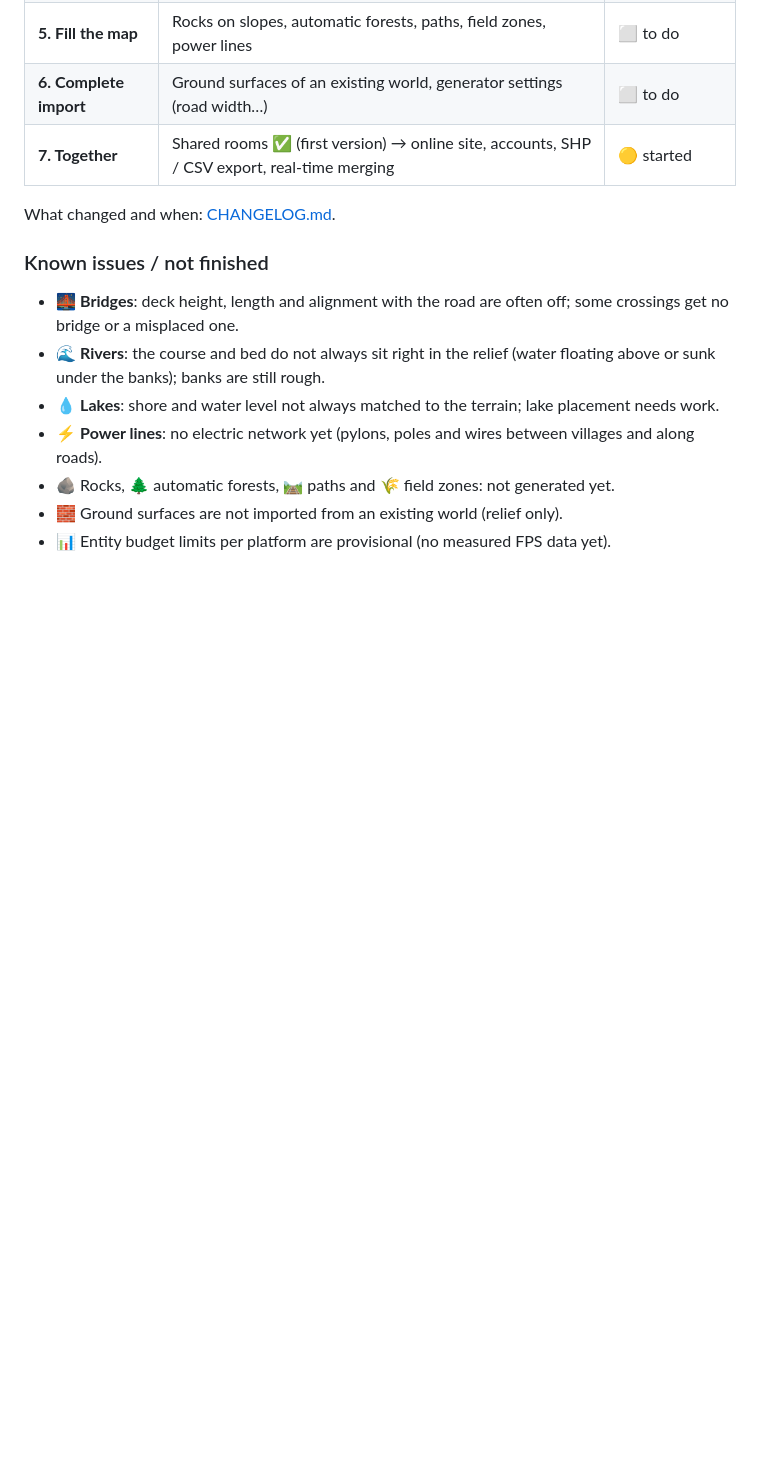
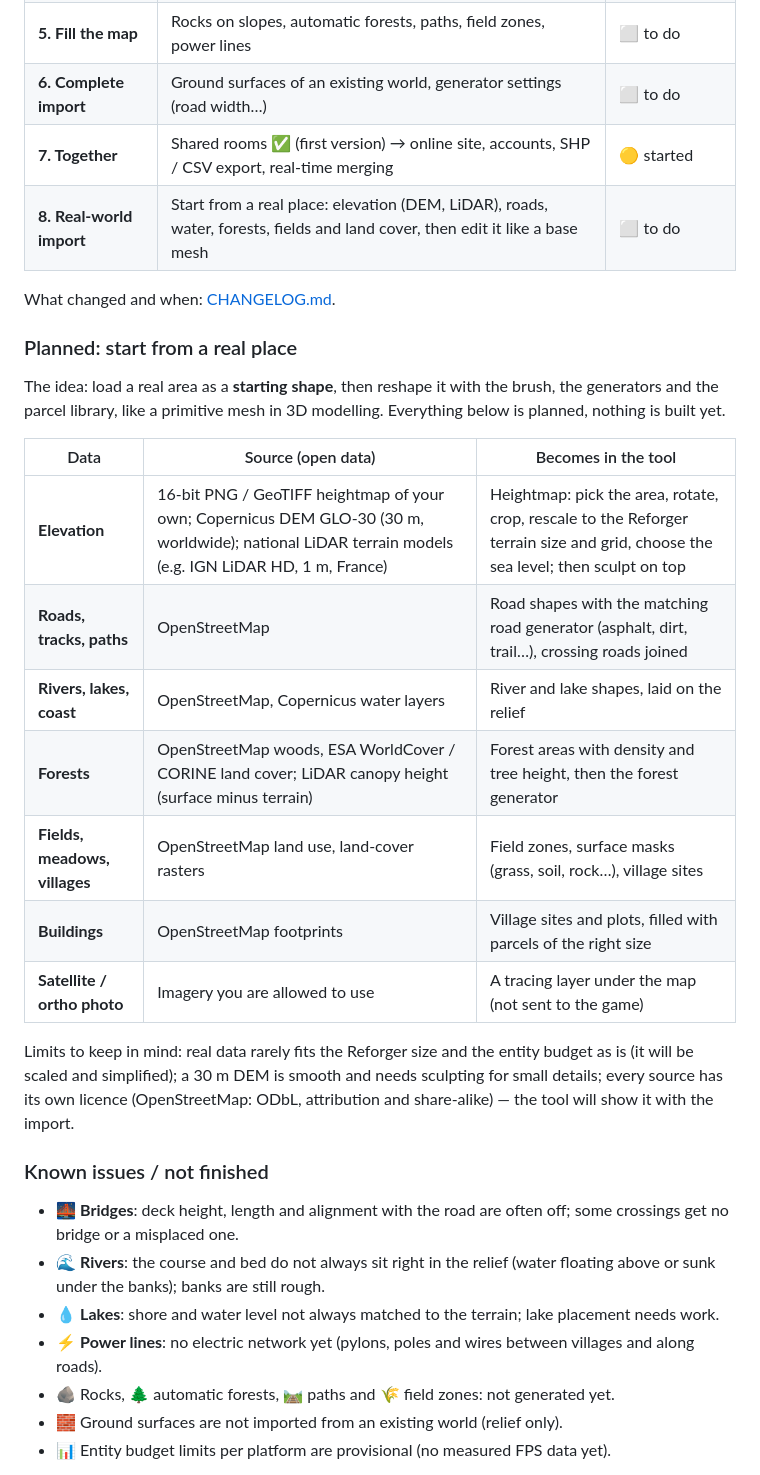
Before and after one commit to benjibossk/mappingenfusiontest, a Markdown page: README.md, the part around the change. Drawn GitHub-style; blank space fills up the shorter version.

Commit message:
Roadmap: real-world import (DEM, LiDAR, OpenStreetMap, land cover)
Co-Authored-By: Claude Opus 5.5 <noreply@anthropic.com>
Claude-Session: https://claude.ai/code/session_01KGW6qW2ZovGLDBtptodjN6

```diff
--- a/README.md
+++ b/README.md
@@ -149,8 +149,28 @@ Main modules: `src/modules/` (`island`, `sculpt`, `roads`, `network`, `hydro`, `
 | **5. Fill the map** | Rocks on slopes, automatic forests, paths, field zones, power lines | ⬜ to do |
 | **6. Complete import** | Ground surfaces of an existing world, generator settings (road width…) | ⬜ to do |
 | **7. Together** | Shared rooms ✅ (first version) → online site, accounts, SHP / CSV export, real-time merging | 🟡 started |
+| **8. Real-world import** | Start from a real place: elevation (DEM, LiDAR), roads, water, forests, fields and land cover, then edit it like a base mesh | ⬜ to do |
 
 What changed and when: [CHANGELOG.md](CHANGELOG.md).
+
+### Planned: start from a real place
+
+The idea: load a real area as a **starting shape**, then reshape it with the brush, the generators and the
+parcel library, like a primitive mesh in 3D modelling. Everything below is planned, nothing is built yet.
+
+| Data | Source (open data) | Becomes in the tool |
+|---|---|---|
+| **Elevation** | 16-bit PNG / GeoTIFF heightmap of your own; Copernicus DEM GLO-30 (30 m, worldwide); national LiDAR terrain models (e.g. IGN LiDAR HD, 1 m, France) | Heightmap: pick the area, rotate, crop, rescale to the Reforger terrain size and grid, choose the sea level; then sculpt on top |
+| **Roads, tracks, paths** | OpenStreetMap | Road shapes with the matching road generator (asphalt, dirt, trail…), crossing roads joined |
+| **Rivers, lakes, coast** | OpenStreetMap, Copernicus water layers | River and lake shapes, laid on the relief |
+| **Forests** | OpenStreetMap woods, ESA WorldCover / CORINE land cover; LiDAR canopy height (surface minus terrain) | Forest areas with density and tree height, then the forest generator |
+| **Fields, meadows, villages** | OpenStreetMap land use, land-cover rasters | Field zones, surface masks (grass, soil, rock…), village sites |
+| **Buildings** | OpenStreetMap footprints | Village sites and plots, filled with parcels of the right size |
+| **Satellite / ortho photo** | Imagery you are allowed to use | A tracing layer under the map (not sent to the game) |
+
+Limits to keep in mind: real data rarely fits the Reforger size and the entity budget as is (it will be
+scaled and simplified); a 30 m DEM is smooth and needs sculpting for small details; every source has its own
+licence (OpenStreetMap: ODbL, attribution and share-alike) — the tool will show it with the import.
 
 ### Known issues / not finished
 
```
Also changed, not shown: CHANGELOG.md (+4 -0 lines).
